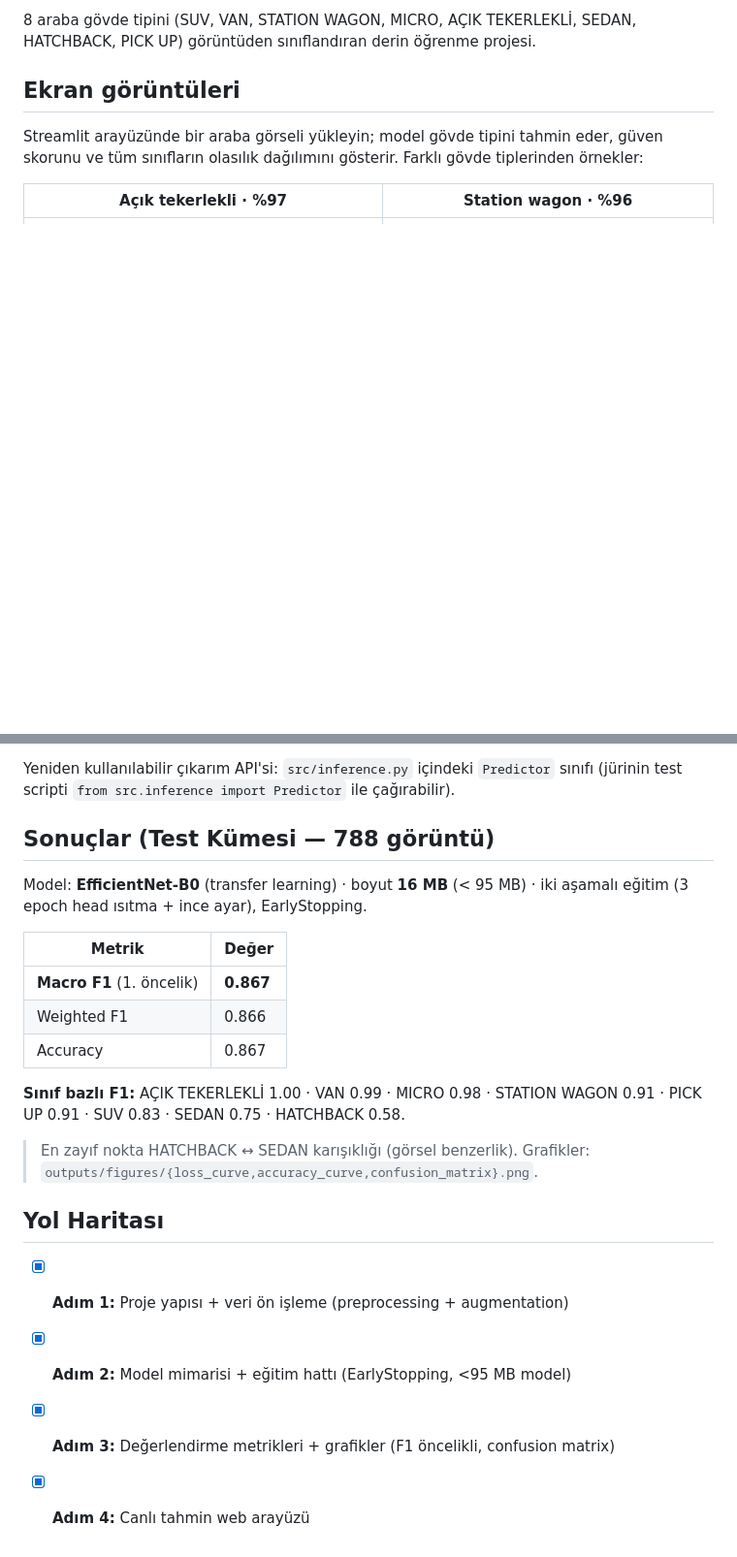
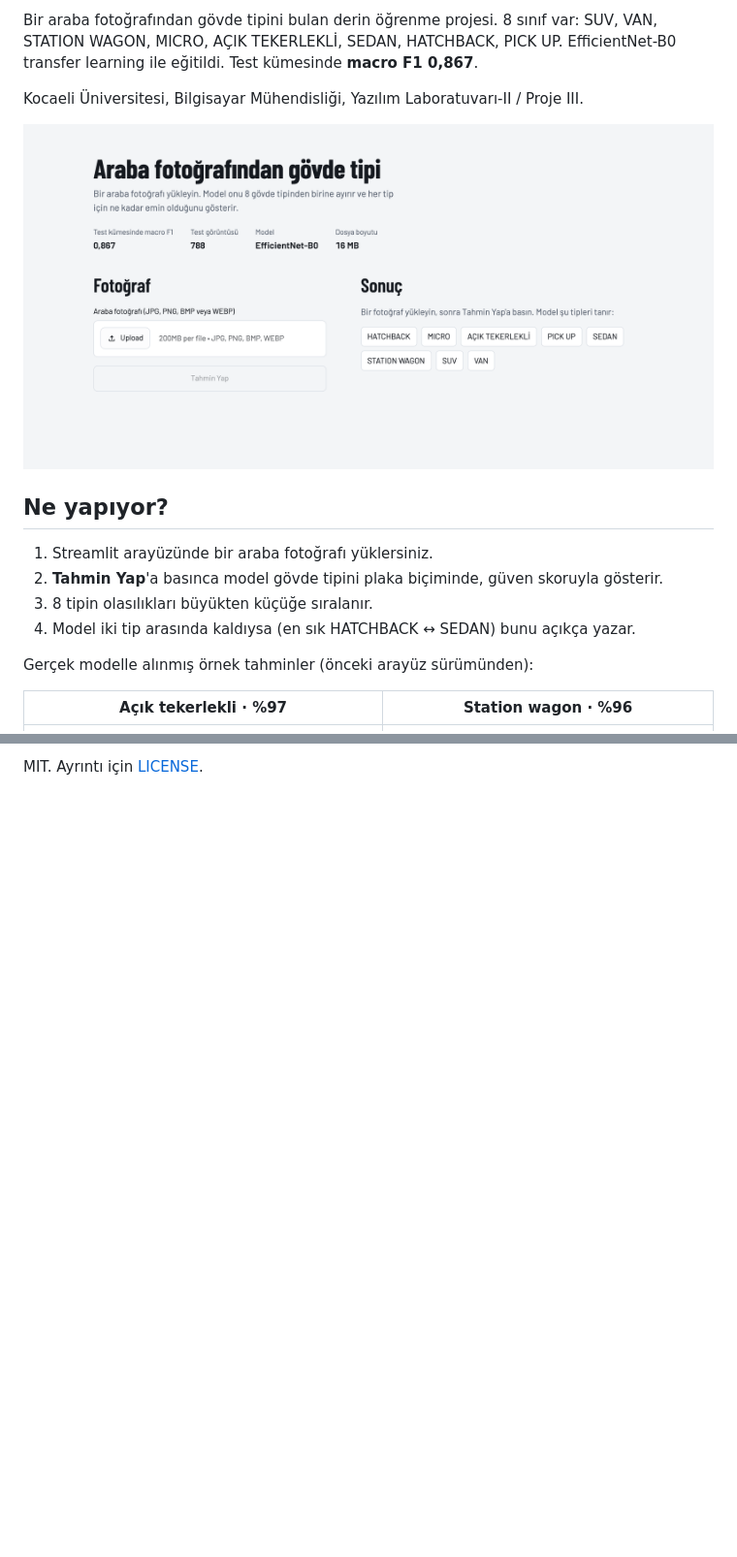
Before and after one commit to selimdogann/araba-govde-tipi-siniflandirma, a Markdown page: README.md, 2 parts joined by grey strips. Shown at 97% size. Drawn GitHub-style; pictures changed too: docs/screenshots/arayuz.png (added); blank space fills up the shorter version.

```diff
--- a/README.md
+++ b/README.md
@@ -4,12 +4,20 @@ Kocaeli Üniversitesi – Bilgisayar Mühendisliği – Yazılım Laboratuvarı-
 
-8 araba gövde tipini (SUV, VAN, STATION WAGON, MICRO, AÇIK TEKERLEKLİ, SEDAN,
-HATCHBACK, PICK UP) görüntüden sınıflandıran derin öğrenme projesi.
+Bir araba fotoğrafından gövde tipini bulan derin öğrenme projesi. 8 sınıf var: SUV, VAN,
+STATION WAGON, MICRO, AÇIK TEKERLEKLİ, SEDAN, HATCHBACK, PICK UP.
+EfficientNet-B0 transfer learning ile eğitildi. Test kümesinde **macro F1 0,867**.
 
-## Ekran görüntüleri
+Kocaeli Üniversitesi, Bilgisayar Mühendisliği, Yazılım Laboratuvarı-II / Proje III.
 
-Streamlit arayüzünde bir araba görseli yükleyin; model gövde tipini tahmin eder,
-güven skorunu ve tüm sınıfların olasılık dağılımını gösterir. Farklı gövde
-tiplerinden örnekler:
+![Arayüz](docs/screenshots/arayuz.png)
+
+## Ne yapıyor?
+
+1. Streamlit arayüzünde bir araba fotoğrafı yüklersiniz.
+2. **Tahmin Yap**'a basınca model gövde tipini plaka biçiminde, güven skoruyla gösterir.
+3. 8 tipin olasılıkları büyükten küçüğe sıralanır.
+4. Model iki tip arasında kaldıysa (en sık HATCHBACK ↔ SEDAN) bunu açıkça yazar.
+
+Gerçek modelle alınmış örnek tahminler (önceki arayüz sürümünden):
 
 | Açık tekerlekli · %97 | Station wagon · %96 |
 |---|---|
@@ -132,26 +186 @@ Arayüz bileşenleri (proje şartlarına göre):
-Yeniden kullanılabilir çıkarım API'si: `src/inference.py` içindeki `Predictor` sınıfı
-(jürinin test scripti `from src.inference import Predictor` ile çağırabilir).
-
-## Sonuçlar (Test Kümesi — 788 görüntü)
-
-Model: **EfficientNet-B0** (transfer learning) · boyut **16 MB** (< 95 MB) · iki aşamalı
-eğitim (3 epoch head ısıtma + ince ayar), EarlyStopping.
-
-| Metrik | Değer |
-|--------|-------|
-| **Macro F1** (1. öncelik) | **0.867** |
-| Weighted F1 | 0.866 |
-| Accuracy | 0.867 |
-
-**Sınıf bazlı F1:** AÇIK TEKERLEKLİ 1.00 · VAN 0.99 · MICRO 0.98 · STATION WAGON 0.91 ·
-PICK UP 0.91 · SUV 0.83 · SEDAN 0.75 · HATCHBACK 0.58.
-
-> En zayıf nokta HATCHBACK ↔ SEDAN karışıklığı (görsel benzerlik). Grafikler:
-> `outputs/figures/{loss_curve,accuracy_curve,confusion_matrix}.png`.
-
-## Yol Haritası
-
-- [x] **Adım 1:** Proje yapısı + veri ön işleme (preprocessing + augmentation)
-- [x] **Adım 2:** Model mimarisi + eğitim hattı (EarlyStopping, <95 MB model)
-- [x] **Adım 3:** Değerlendirme metrikleri + grafikler (F1 öncelikli, confusion matrix)
-- [x] **Adım 4:** Canlı tahmin web arayüzü
+MIT. Ayrıntı için [LICENSE](LICENSE).
```
Also changed, not shown: other parts of README.md (+132 -86 lines), 2 other files.
